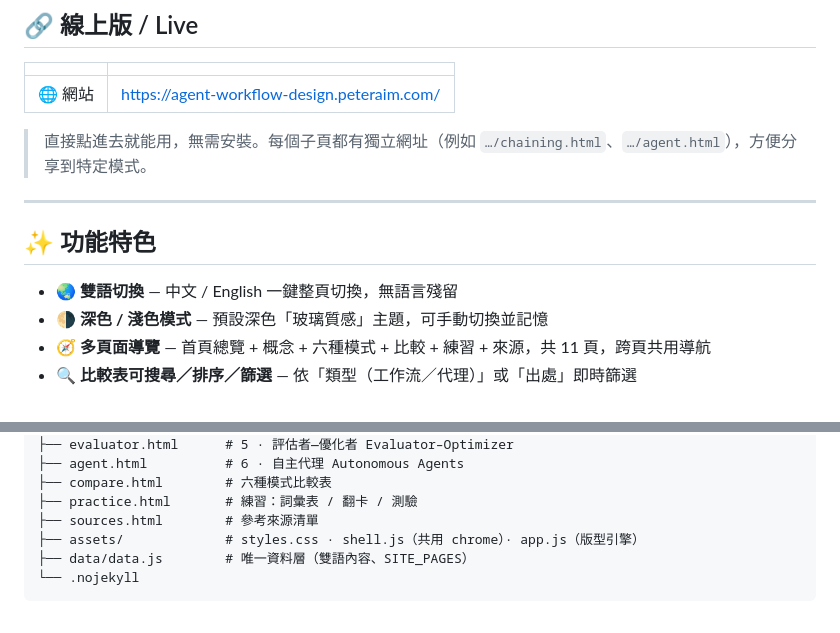
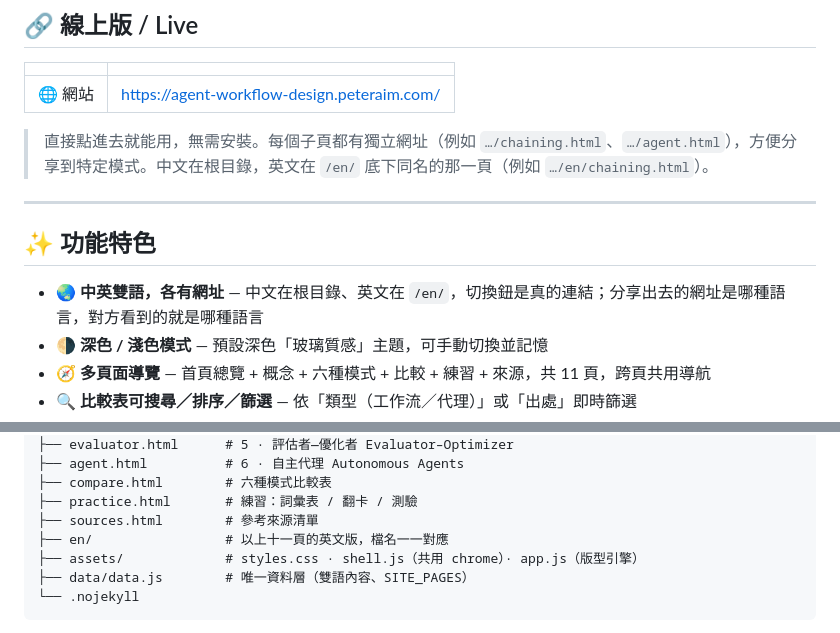
Before and after one commit to tingwei161803/agent-workflow-design, a Markdown page: README.md, 2 parts joined by grey strips. Rendered like a GitHub page.

Commit message:
docs: README 的語言說明對上新的網址結構
「一鍵整頁切換」描述的是兩種語言共用一個網址時的行為。現在語言由網址決定,
切換是換一頁,不是原地重繪;檔案樹也還沒列到 en/。

```diff
--- a/README.md
+++ b/README.md
@@ -12,13 +12,13 @@
 |---|---|
 | 🌐 網站 | <https://agent-workflow-design.peteraim.com/> |
 
-> 直接點進去就能用，無需安裝。每個子頁都有獨立網址（例如 `…/chaining.html`、`…/agent.html`），方便分享到特定模式。
+> 直接點進去就能用，無需安裝。每個子頁都有獨立網址（例如 `…/chaining.html`、`…/agent.html`），方便分享到特定模式。中文在根目錄，英文在 `/en/` 底下同名的那一頁（例如 `…/en/chaining.html`）。
 
 ---
 
 ## ✨ 功能特色
 
-- 🌏 **雙語切換** — 中文 / English 一鍵整頁切換，無語言殘留
+- 🌏 **中英雙語，各有網址** — 中文在根目錄、英文在 `/en/`，切換鈕是真的連結；分享出去的網址是哪種語言，對方看到的就是哪種語言
 - 🌗 **深色 / 淺色模式** — 預設深色「玻璃質感」主題，可手動切換並記憶
 - 🧭 **多頁面導覽** — 首頁總覽 + 概念 + 六種模式 + 比較 + 練習 + 來源，共 11 頁，跨頁共用導航
 - 🔍 **比較表可搜尋／排序／篩選** — 依「類型（工作流／代理）」或「出處」即時篩選
@@ -46,6 +46,7 @@ agent-workflow-design/
 ├── compare.html        # 六種模式比較表
 ├── practice.html       # 練習：詞彙表 / 翻卡 / 測驗
 ├── sources.html        # 參考來源清單
+├── en/                 # 以上十一頁的英文版，檔名一一對應
 ├── assets/             # styles.css · shell.js（共用 chrome）· app.js（版型引擎）
 ├── data/data.js        # 唯一資料層（雙語內容、SITE_PAGES）
 └── .nojekyll
```
